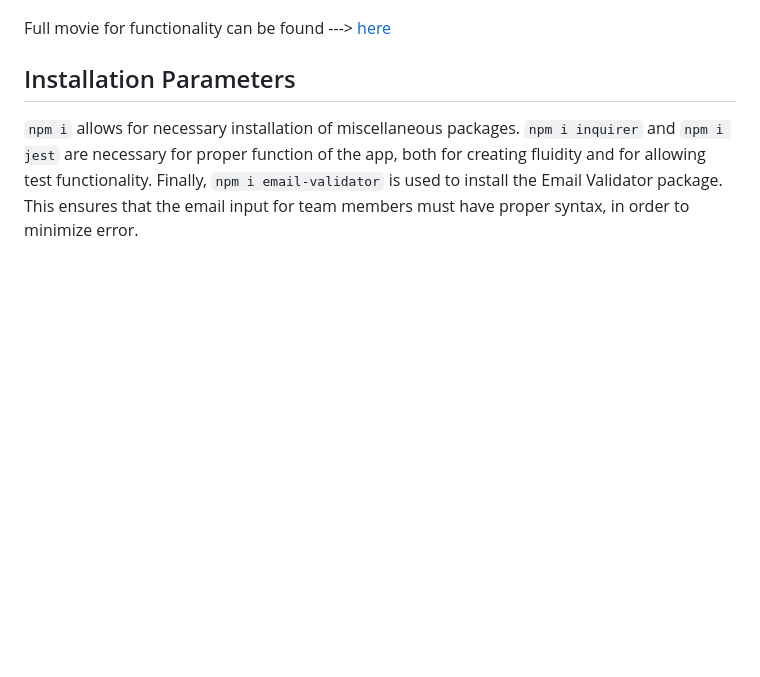
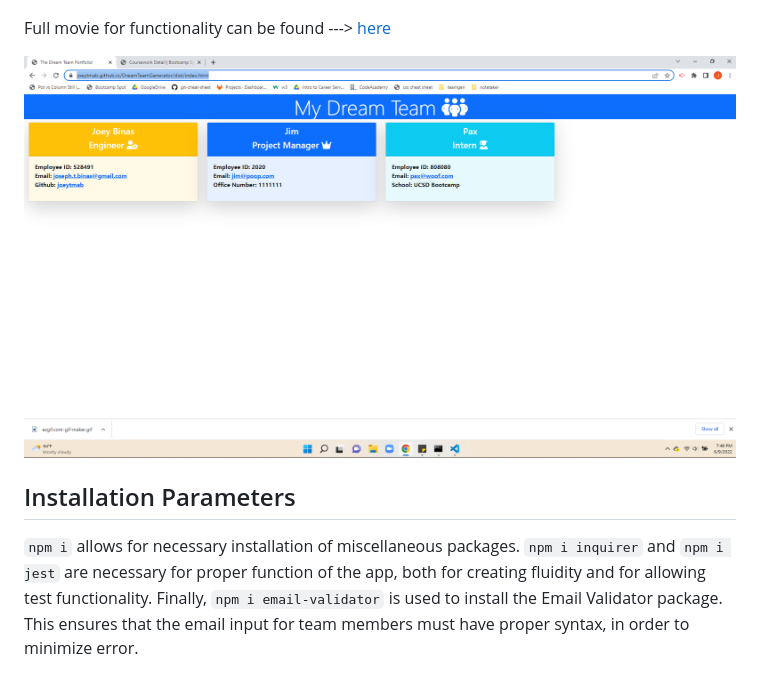
Before and after one commit to joeytmab/DreamTeamGenerator, a Markdown page: README.md, the part around the change. Rendered like a GitHub page; pictures changed too: assets/dreamteamscreenshot.png (added); blank space fills up the shorter version.

Commit message:
added screenshot

```diff
--- a/README.md
+++ b/README.md
@@ -14,6 +14,8 @@ Below is a gif file showing functionality of the app and its aesthetics on the r
 
 Full movie for functionality can be found ---> [here](https://www.youtube.com/watch?v=pFIvupCPZBI)
 
+![Sample HTML File](./assets/dreamteamscreenshot.png)
+
 ## Installation Parameters
 
 `npm i` allows for necessary installation of miscellaneous packages. `npm i inquirer` and `npm i jest` are necessary for proper function of the app, both for creating fluidity and for allowing test functionality. Finally, `npm i email-validator` is used to install the Email Validator package. This ensures that the email input for team members must have proper syntax, in order to minimize error.
```
